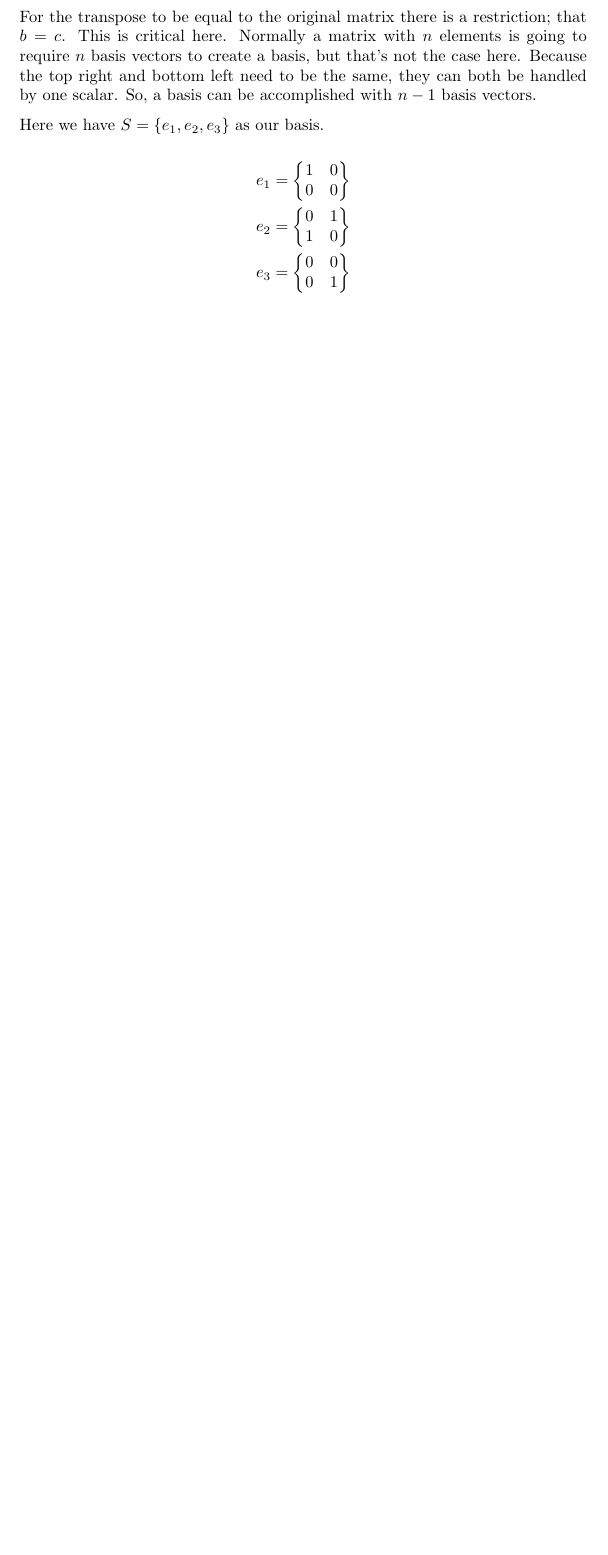
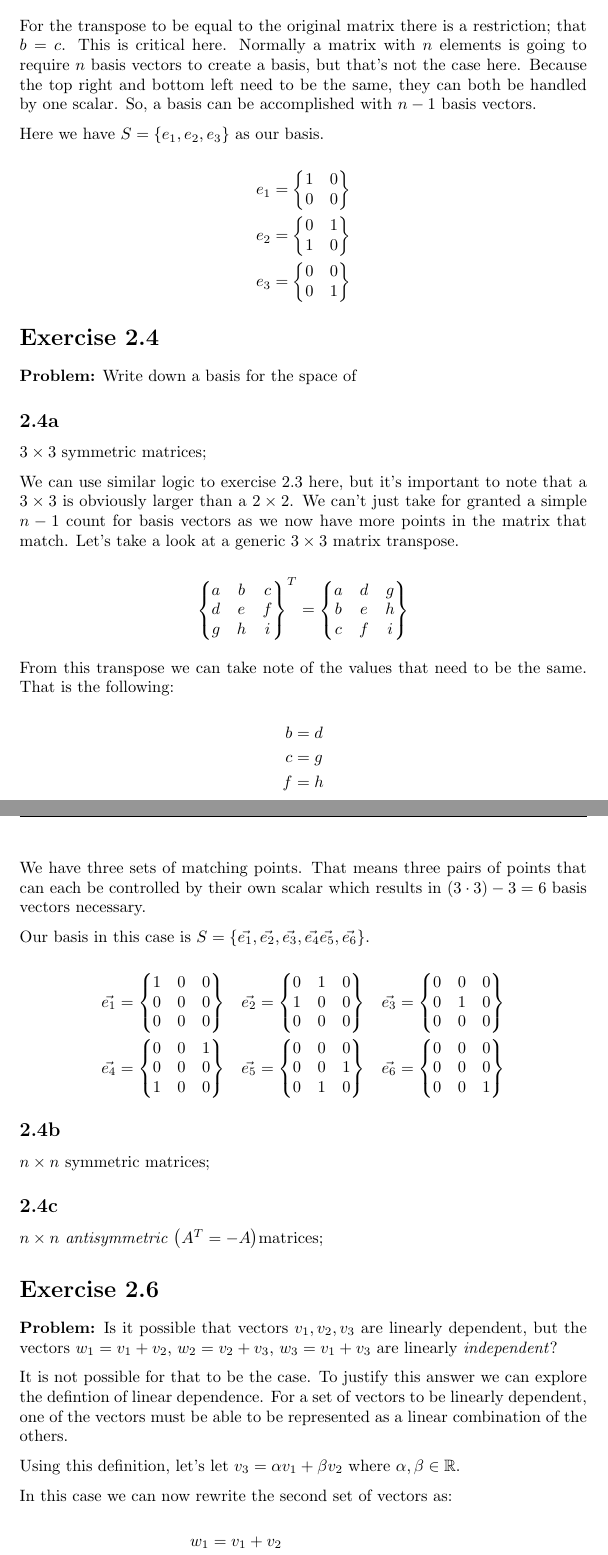
Before and after one commit to blamson/msu_fall_2022, a LaTeX problem sheet (linear_algebra/assignment_2/main.tex, which reads linear_algebra/assignment_2/ex_2.4.tex, linear_algebra/assignment_2/ex_2.6.tex): part of page 3 of 3 before the commit and two parts of pages 3 and 4 of 4 after it, the two joined at a grey line, cut so that both start at the same text, the shorter picture padded with empty space. Compiled offline with pdfLaTeX.

Commit message:
linear hw2 progress

```diff
--- /dev/null
+++ b/linear_algebra/assignment_2/ex_2.4.tex
@@ -0,0 +1,74 @@
+\section*{Exercise 2.4}
+
+\textbf{Problem:} Write down a basis for the space of
+
+\subsection*{2.4a} $3 \times 3$ symmetric matrices;
+
+We can use similar logic to exercise 2.3 here, but it's important to note that a $3 \times 3$ is obviously larger than a $2 \times 2$. We can't just take for granted a simple $n - 1$ count for basis vectors as we now have more points in the matrix that match. Let's take a look at a generic $3 \times 3$ matrix transpose.
+
+\[
+	\begin{Bmatrix}
+		a & b & c \\
+		d & e & f \\
+		g & h & i
+	\end{Bmatrix}^T
+=
+	\begin{Bmatrix}
+		a & d & g \\
+		b & e & h \\
+		c & f & i
+	\end{Bmatrix}
+\]
+
+From this transpose we can take note of the values that need to be the same. That is the following:
+
+\[
+	\begin{aligned}
+		b &= d \\
+		c &= g \\
+		f &= h
+	\end{aligned}
+\]
+
+We have three sets of matching points. That means three pairs of points that can each be controlled by their own scalar which results in $(3 \cdot 3) - 3 = 6$ basis vectors necessary.
+
+Our basis in this case is $S = \left\{ \vec{e_{1}}, \vec{e_{2}}, \vec{e_{3}}, \vec{e_{4}} \vec{e_{5}}, \vec{e_{6}}\right\}$.
+
+\[
+	\begin{aligned}
+	\vec{e_{1}} &= \begin{Bmatrix}
+		1 & 0 & 0 \\
+		0 & 0 & 0 \\
+		0 & 0 & 0 \\
+	\end{Bmatrix} &
+	\vec{e_{2}} &= \begin{Bmatrix}
+		0 & 1 & 0 \\
+		1 & 0 & 0 \\
+		0 & 0 & 0 \\
+	\end{Bmatrix} &
+	\vec{e_{3}} &= \begin{Bmatrix}
+		0 & 0 & 0 \\
+		0 & 1 & 0 \\
+		0 & 0 & 0 \\
+	\end{Bmatrix} \\
+	\vec{e_{4}} &= \begin{Bmatrix}
+		0 & 0 & 1 \\
+		0 & 0 & 0 \\
+		1 & 0 & 0 \\
+	\end{Bmatrix} &
+	\vec{e_{5}} &= \begin{Bmatrix}
+		0 & 0 & 0 \\
+		0 & 0 & 1 \\
+		0 & 1 & 0 \\
+	\end{Bmatrix} &
+	\vec{e_{6}} &= \begin{Bmatrix}
+		0 & 0 & 0 \\
+		0 & 0 & 0 \\
+		0 & 0 & 1 \\
+	\end{Bmatrix}
+	\end{aligned}
+\]
+
+\subsection*{2.4b} $n \times n$ symmetric matrices;
+
+\subsection*{2.4c} $n \times n$ \emph{antisymmetric} $\left( A^T = -A \right) $matrices;
--- /dev/null
+++ b/linear_algebra/assignment_2/ex_2.6.tex
@@ -0,0 +1,13 @@
+\section*{Exercise 2.6}
+
+\textbf{Problem:} Is it possible that vectors $v_{1}, v_{2}, v_{3}$ are linearly dependent, but the vectors $w_{1} = v_{1} + v_{2}$, $w_{2} = v_{2} + v_{3}$, $w_{3} = v_{1} + v_{3}$ are linearly \emph{independent}?
+
+It is not possible for that to be the case. To justify this answer we can explore the defintion of linear dependence. For a set of vectors to be linearly dependent, one of the vectors must be able to be represented as a linear combination of the others.
+
+Using this definition, let's let $v_3 = \alpha v_1 + \beta v_2$ where $\alpha, \beta \in \bb{R}$.
+
+In this case we can now rewrite the second set of vectors as:
+
+\[
+	\begin{aligned}
+		w_1 &= v_1 + v_2 \\
```
Also changed, not shown: linear_algebra/assignment_2/main.tex (+6 -0 lines), linear_algebra/assignment_2/main.pdf, linear_algebra/assignment_2/ex_2.6.tex (14 more changed lines), 4 other files.
